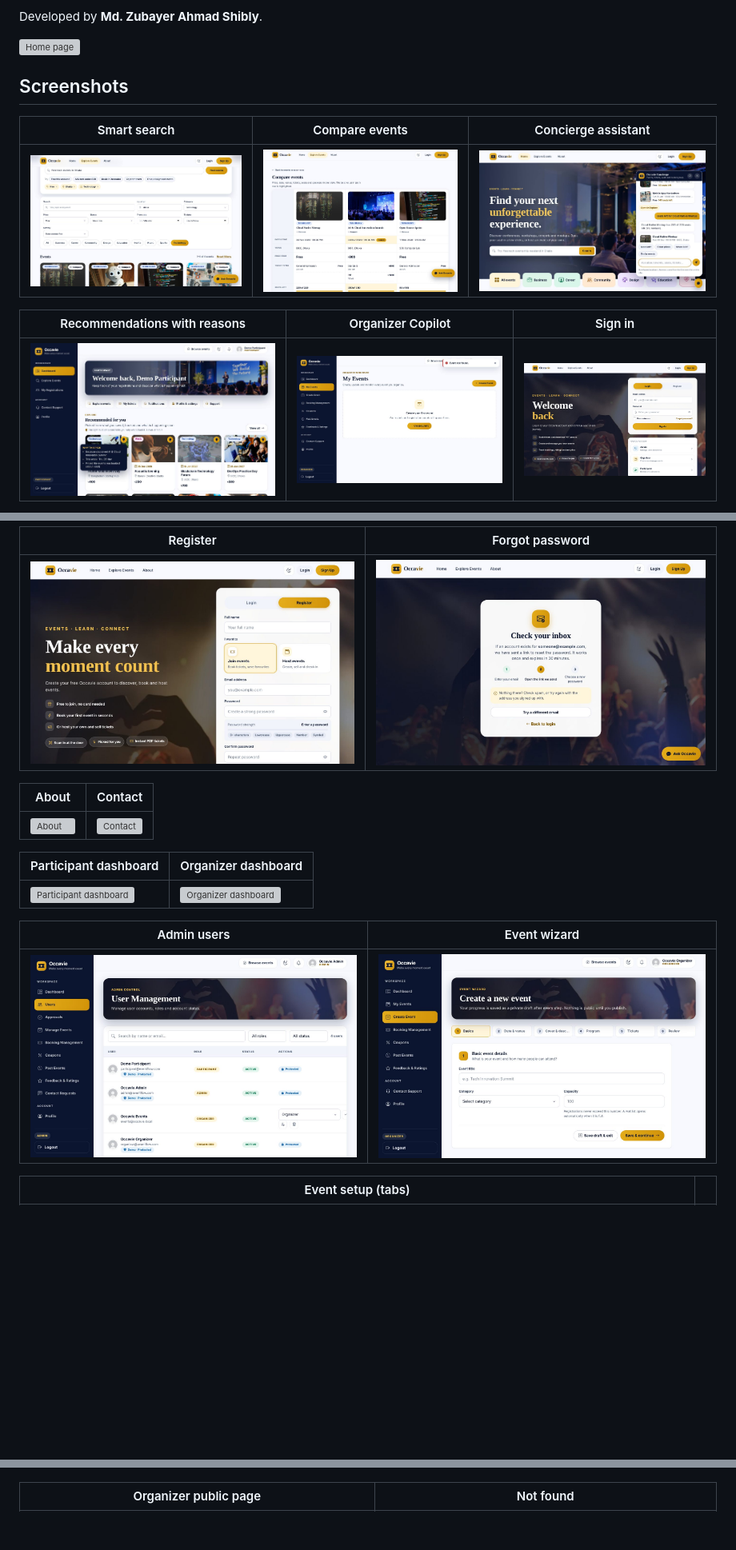
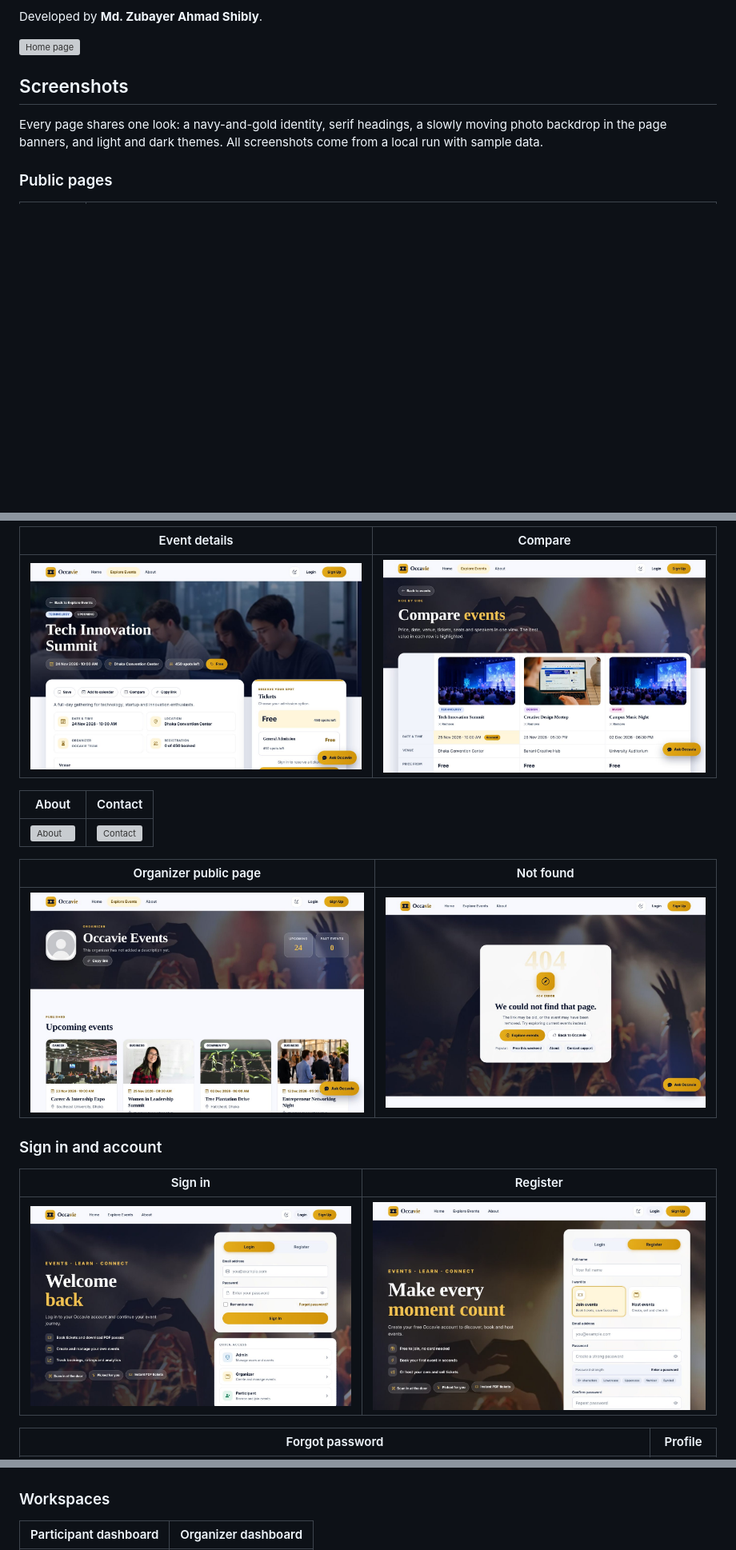
Before and after one commit to iamshibly/EventFlow, a Markdown page: README.md, 3 parts joined by grey strips. Shown at 80% size. Rendered like a GitHub page; pictures changed too: docs/screenshots/compare.jpg; blank space fills up the shorter version; grey boxes are pictures that could not be loaded.

```diff
--- a/README.md
+++ b/README.md
@@ -10,11 +10,7 @@ Developed by **Md. Zubayer Ahmad Shibly**.
 
 ## Screenshots
 
-| Smart search | Compare events | Concierge assistant |
-|---|---|---|
-| ![Smart search](docs/screenshots/smart-search.jpg) | ![Compare](docs/screenshots/compare.jpg) | ![Concierge](docs/screenshots/concierge.jpg) |
+Every page shares one look: a navy-and-gold identity, serif headings, a slowly moving photo backdrop in the page banners, and light and dark themes. All screenshots come from a local run with sample data.
 
-| Recommendations with reasons | Organizer Copilot | Sign in |
-|---|---|---|
-| ![Recommendations](docs/screenshots/recommendations.jpg) | ![Copilot](docs/screenshots/organizer-copilot.jpg) | ![Login](docs/screenshots/login.jpg) |
+### Public pages
 
@@ -24,19 +20,21 @@ Developed by **Md. Zubayer Ahmad Shibly**.
 
-| Register | Forgot password |
+| Event details | Compare |
 |---|---|
-| ![Register](docs/screenshots/register.jpg) | ![Forgot password](docs/screenshots/forgot-password.jpg) |
+| ![Event details](docs/screenshots/event-details.jpg) | ![Compare](docs/screenshots/compare.jpg) |
 
 | About | Contact |
 |---|---|
 | ![About](docs/screenshots/about.jpg) | ![Contact](docs/screenshots/contact.jpg) |
 
-| Participant dashboard | Organizer dashboard |
+| Organizer public page | Not found |
 |---|---|
-| ![Participant dashboard](docs/screenshots/participant-dashboard.jpg) | ![Organizer dashboard](docs/screenshots/organizer-dashboard.jpg) |
+| ![Organizer page](docs/screenshots/organizer-page.jpg) | ![Not found](docs/screenshots/not-found.jpg) |
 
-| Admin users | Event wizard |
+### Sign in and account
+
+| Sign in | Register |
 |---|---|
-| ![Admin users](docs/screenshots/admin-users.jpg) | ![Event wizard](docs/screenshots/event-wizard.jpg) |
+| ![Login](docs/screenshots/login.jpg) | ![Register](docs/screenshots/register.jpg) |
 
-| Event setup (tabs) | |
+| Forgot password | Profile |
 |---|---|
@@ -50,5 +60,7 @@ Developed by **Md. Zubayer Ahmad Shibly**.
 |---|---|
 | ![Checkout](docs/screenshots/checkout.jpg) | ![Payment result](docs/screenshots/payment-result.jpg) |
 
-| Organizer public page | Not found |
+### Workspaces
+
+| Participant dashboard | Organizer dashboard |
 |---|---|
```
Also changed, not shown: other parts of README.md (+54 -10 lines).
